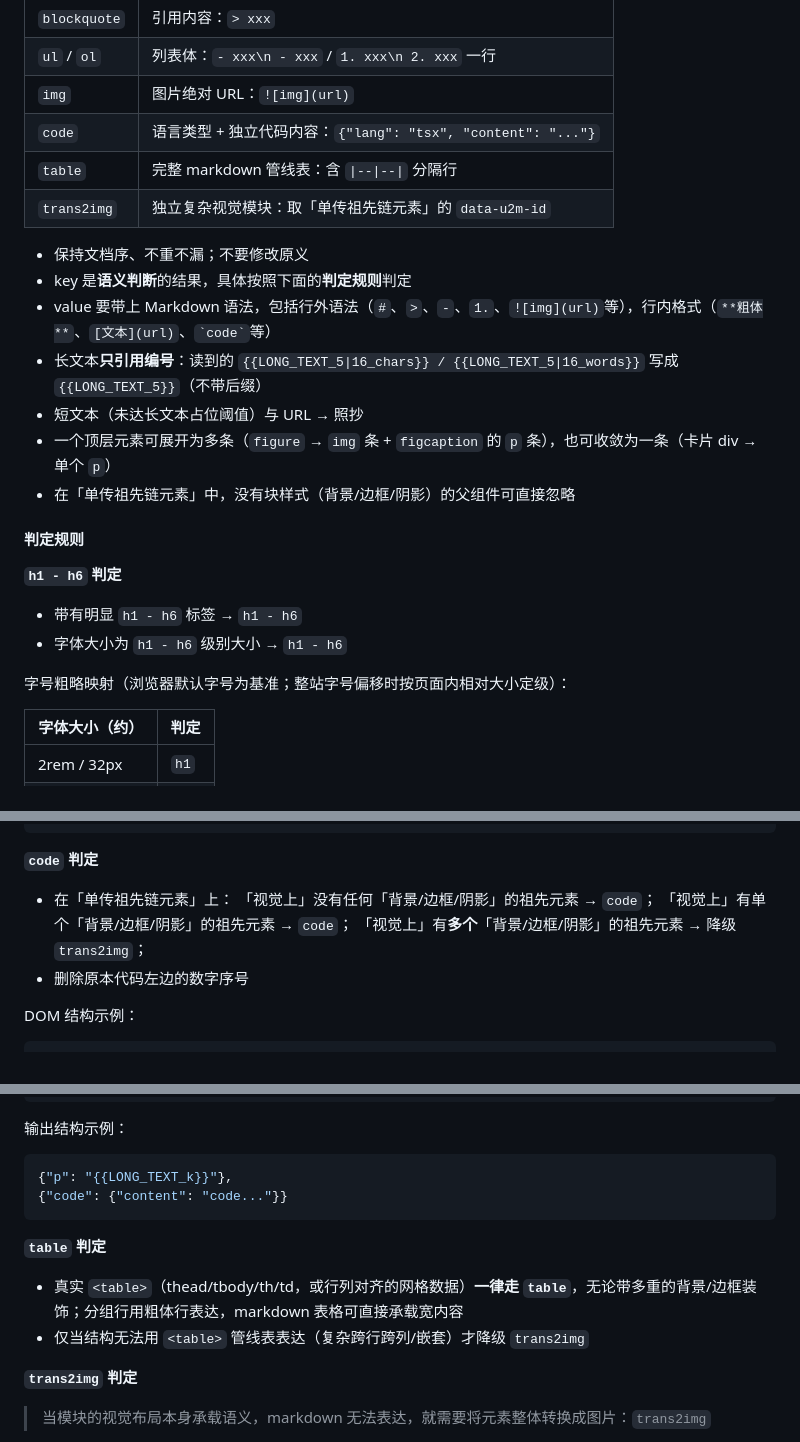
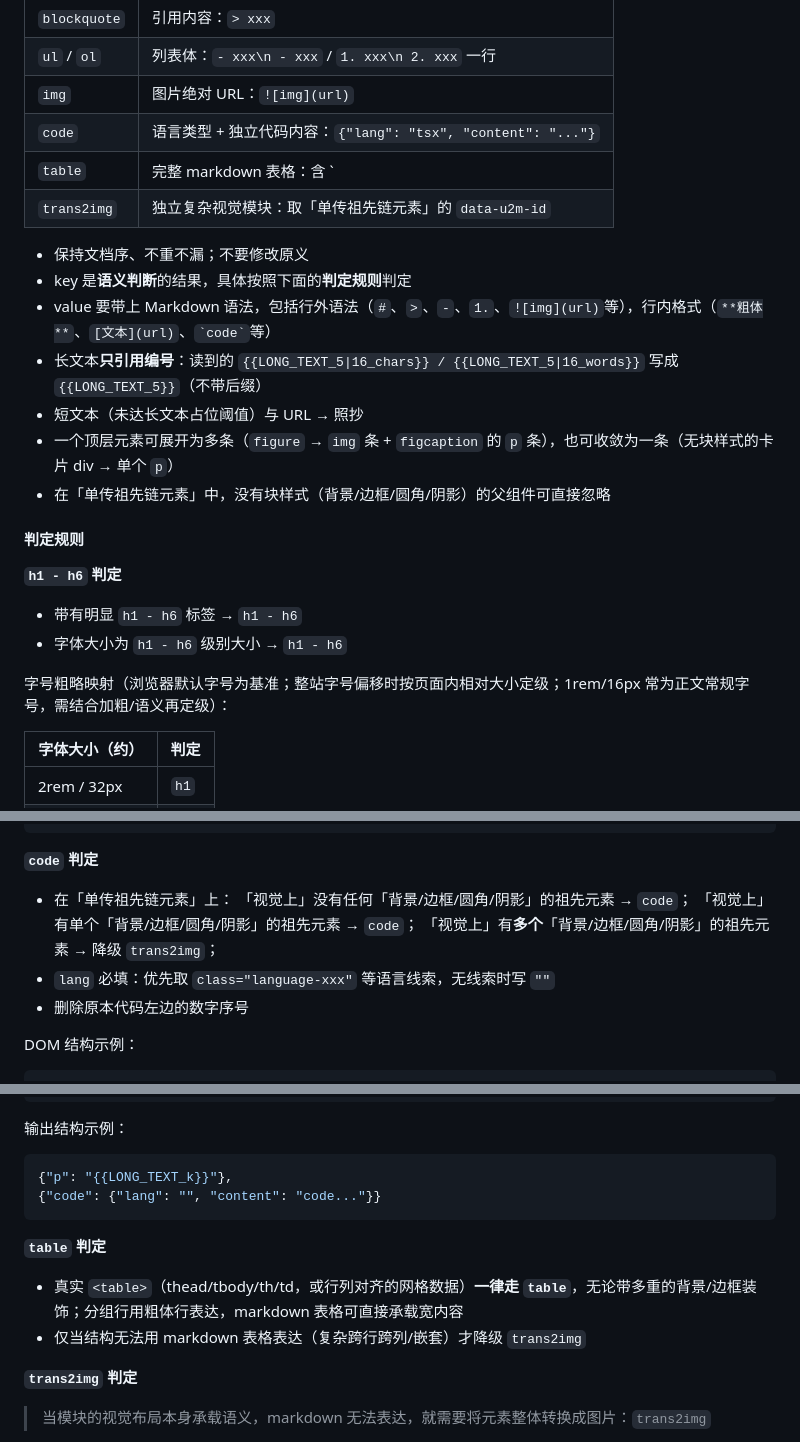
Before and after one commit to iFiring/url-to-markdown, a Markdown page: SKILL.md, 3 parts joined by grey strips. GitHub-like rendering.

Commit message:
docs: 步骤 7 复审修复——单传祖先链定义对齐示例、lang 必填、术语统一
- 「单传祖先链元素」重写为逐级下探规则（空元素透明跳过、单个有效子元素
  穿过、多个有效子元素处停即模块容器），三个 ID 示例均可严格推出；
  ID 示例 flex 子 div 补文本，使 [27,29,30] 在「有效=文字/图标/图片」
  口径不变的前提下成立
- code 判定补「lang 必填，无线索时写 ""」，两处示例同步
- 块样式清单统一含圆角（blockquote/code 判定/通用要点共 6 处）
- 「管线表」→「markdown 表格」，词汇表分隔行转义与输出示例对齐
- 字号表补 1rem 常为正文的提示；输出示例 trans2img 改链形 [9,10]；
  「无块样式的卡片 div」限定；注释语序修正

Co-Authored-By: Claude Fable 5 <noreply@anthropic.com>

````diff
--- a/SKILL.md
+++ b/SKILL.md
@@ -268,7 +268,7 @@ DOM 结构示例：
 | `ul` / `ol` | 列表体：`- xxx\n - xxx` / `1. xxx\n 2. xxx` 一行 |
 | `img` | 图片绝对 URL：`![img](url)`|
 | `code` | 语言类型 + 独立代码内容：`{"lang": "tsx", "content": "..."}` |
-| `table` | 完整 markdown 管线表：含 `\|--\|--\|` 分隔行 |
+| `table` | 完整 markdown 表格：含 `|--|--|` 分隔行 |
 | `trans2img` | 独立复杂视觉模块：取「单传祖先链元素」的 `data-u2m-id` |
 
 - 保持文档序、不重不漏；不要修改原义
@@ -276,8 +276,8 @@ DOM 结构示例：
 - value 要带上 Markdown 语法，包括行外语法（`#`、`>`、`-`、`1.`、`![img](url)`等），行内格式（`**粗体**`、`[文本](url)`、`` `code` ``等）
 - 长文本**只引用编号**：读到的 `{{LONG_TEXT_5|16_chars}} / {{LONG_TEXT_5|16_words}}` 写成 `{{LONG_TEXT_5}}`（不带后缀）
 - 短文本（未达长文本占位阈值）与 URL → 照抄
-- 一个顶层元素可展开为多条（`figure` → `img` 条 + `figcaption` 的 `p` 条），也可收敛为一条（卡片 div → 单个 `p`）
-- 在「单传祖先链元素」中，没有块样式（背景/边框/阴影）的父组件可直接忽略
+- 一个顶层元素可展开为多条（`figure` → `img` 条 + `figcaption` 的 `p` 条），也可收敛为一条（无块样式的卡片 div → 单个 `p`）
+- 在「单传祖先链元素」中，没有块样式（背景/边框/圆角/阴影）的父组件可直接忽略
 
 #### 判定规则
 
@@ -286,7 +286,7 @@ DOM 结构示例：
 - 带有明显 `h1 - h6` 标签 → `h1 - h6`
 - 字体大小为 `h1 - h6` 级别大小 → `h1 - h6`
 
-字号粗略映射（浏览器默认字号为基准；整站字号偏移时按页面内相对大小定级）：
+字号粗略映射（浏览器默认字号为基准；整站字号偏移时按页面内相对大小定级；1rem/16px 常为正文常规字号，需结合加粗/语义再定级）：
 
 | 字体大小（约） | 判定 |
 |---|---|
@@ -407,9 +407,10 @@ DOM 结构示例：
 **`code` 判定**
 
 - 在「单传祖先链元素」上：
-  「视觉上」没有任何「背景/边框/阴影」的祖先元素 → `code`；
-  「视觉上」有单个「背景/边框/阴影」的祖先元素 → `code`；
-  「视觉上」有**多个**「背景/边框/阴影」的祖先元素 → 降级 `trans2img`；
+  「视觉上」没有任何「背景/边框/圆角/阴影」的祖先元素 → `code`；
+  「视觉上」有单个「背景/边框/圆角/阴影」的祖先元素 → `code`；
+  「视觉上」有**多个**「背景/边框/圆角/阴影」的祖先元素 → 降级 `trans2img`；
+- `lang` 必填：优先取 `class="language-xxx"` 等语言线索，无线索时写 `""`
 - 删除原本代码左边的数字序号
 
 DOM 结构示例：
@@ -432,13 +433,13 @@ DOM 结构示例：
 输出结构示例：
 ```json
 {"p": "{{LONG_TEXT_k}}"},
-{"code": {"content": "code..."}}
+{"code": {"lang": "", "content": "code..."}}
 ```
 
 **`table` 判定**
 
 - 真实 `<table>`（thead/tbody/th/td，或行列对齐的网格数据）**一律走 `table`**，无论带多重的背景/边框装饰；分组行用粗体行表达，markdown 表格可直接承载宽内容
-- 仅当结构无法用 `<table>` 管线表表达（复杂跨行跨列/嵌套）才降级 `trans2img`
+- 仅当结构无法用 markdown 表格表达（复杂跨行跨列/嵌套）才降级 `trans2img`
 
 **`trans2img` 判定**
 
````
Also changed, not shown: other parts of SKILL.md (+9 -9 lines).
